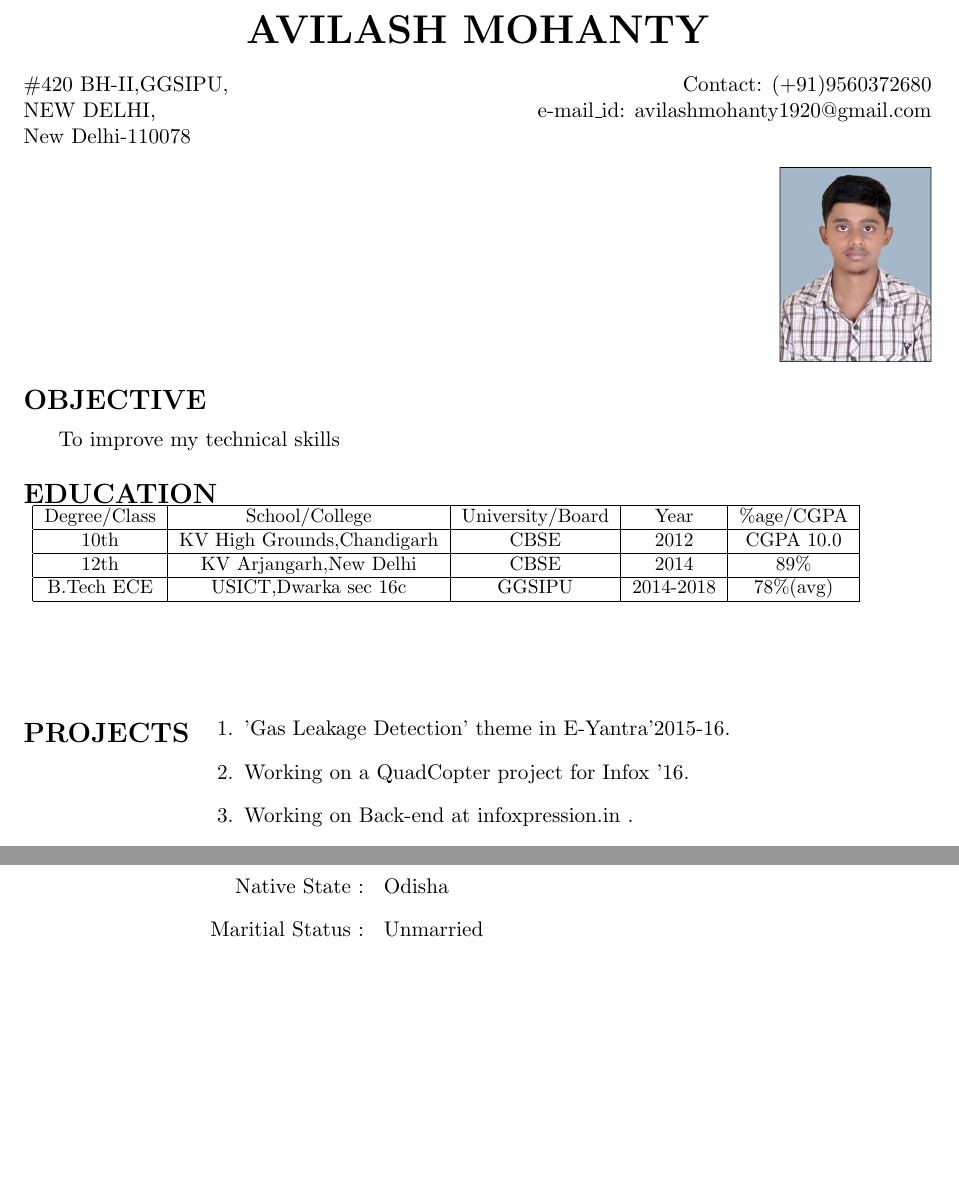
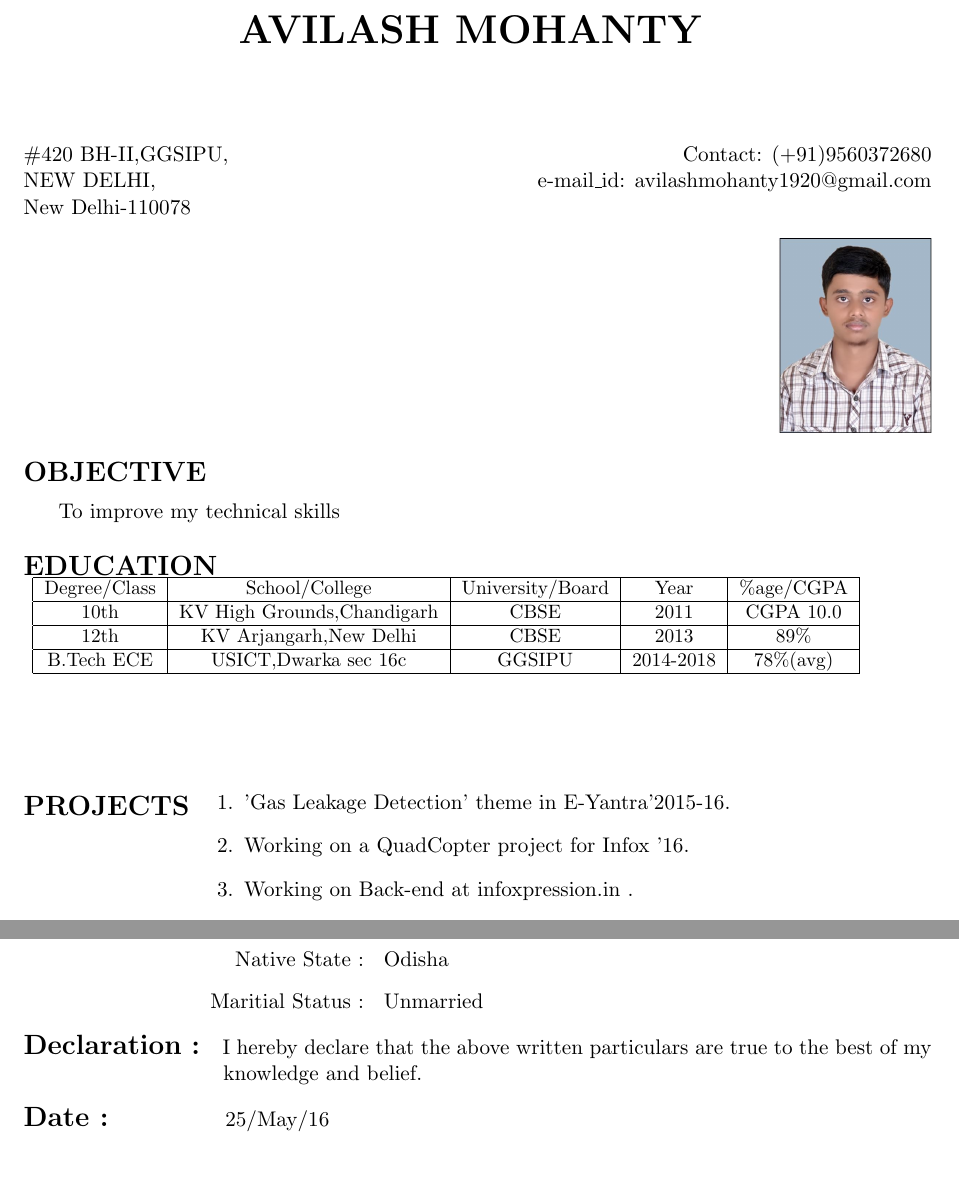
Before and after one commit to Avilashm/Avilash-Resume, a LaTeX CV (res.tex): two parts of pages 1 and 2 of 2, joined at a grey line, cut so that both start at the same text. Compiled offline with pdfLaTeX.

Commit message:
Declaration Date Added

```diff
--- a/res.tex
+++ b/res.tex
@@ -3,7 +3,7 @@
 \usepackage{graphicx}
 \begin{document}
 
-\centering{ \begin{huge}\bf  AVILASH MOHANTY\\\end{huge}}
+\centering{ \begin{huge}\bf  AVILASH MOHANTY \vspace{0.5in}\\\end{huge}}
 
 \begin{flushleft}
 $\#$420 BH-II,GGSIPU,
@@ -39,10 +39,10 @@ New Delhi-110078
 \small
 Degree/Class & School/College & University/Board & Year &  $\%$age/CGPA\\
 \hline
-\small 10th & KV High Grounds,Chandigarh & CBSE & 2012 & CGPA 10.0\\
+\small 10th & KV High Grounds,Chandigarh & CBSE & 2011 & CGPA 10.0\\
 \hline
 
-\small 12th & KV Arjangarh,New Delhi & CBSE & 2014 & 89\% \\
+\small 12th & KV Arjangarh,New Delhi & CBSE & 2013 & 89\% \\
 \hline
 
 \small B.Tech ECE  &USICT,Dwarka sec 16c & GGSIPU & 2014-2018 &78\%(avg) \\
@@ -142,6 +142,18 @@ Degree/Class & School/College & University/Board & Year &  $\%$age/CGPA\\
 \end{enumerate}
 \end{flushleft}
 
+\begin{flushleft}
+{\Large\bf Declaration : }
+ I hereby declare that the above written particulars are true to the best of my \\
+\hspace{1.38in}
+knowledge and belief.
+\end{flushleft}
+
+
+\begin{flushleft}
+{\Large\bf Date : }\hspace{1.7cm} {25/May/16 }
+\end{flushleft}
+
 
 
 
```
Also changed, not shown: res.pdf, 2 other files.
